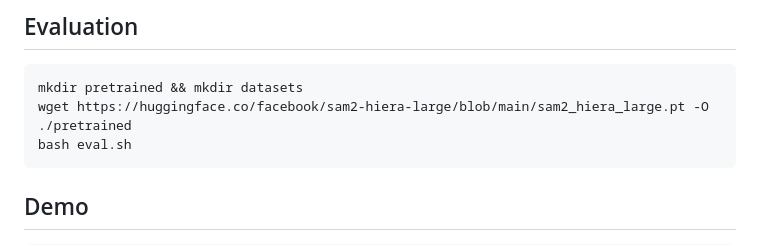
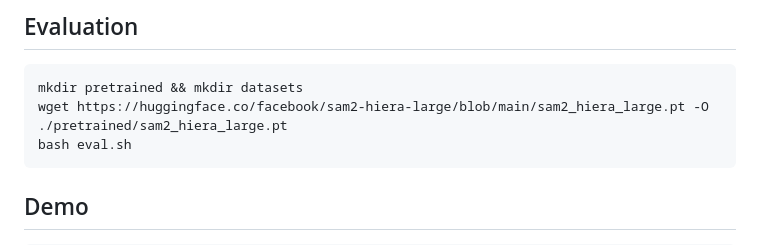
Before and after one commit to hustvl/LENS, a Markdown page: README.md, the part around the change. GitHub-like rendering.

````diff
--- a/README.md
+++ b/README.md
@@ -65,7 +65,7 @@ Our trained weights will be released soon.
 ## Evaluation
 ```bash
 mkdir pretrained && mkdir datasets
-wget https://huggingface.co/facebook/sam2-hiera-large/blob/main/sam2_hiera_large.pt -O ./pretrained
+wget https://huggingface.co/facebook/sam2-hiera-large/blob/main/sam2_hiera_large.pt -O ./pretrained/sam2_hiera_large.pt
 bash eval.sh
 ```
 
````
